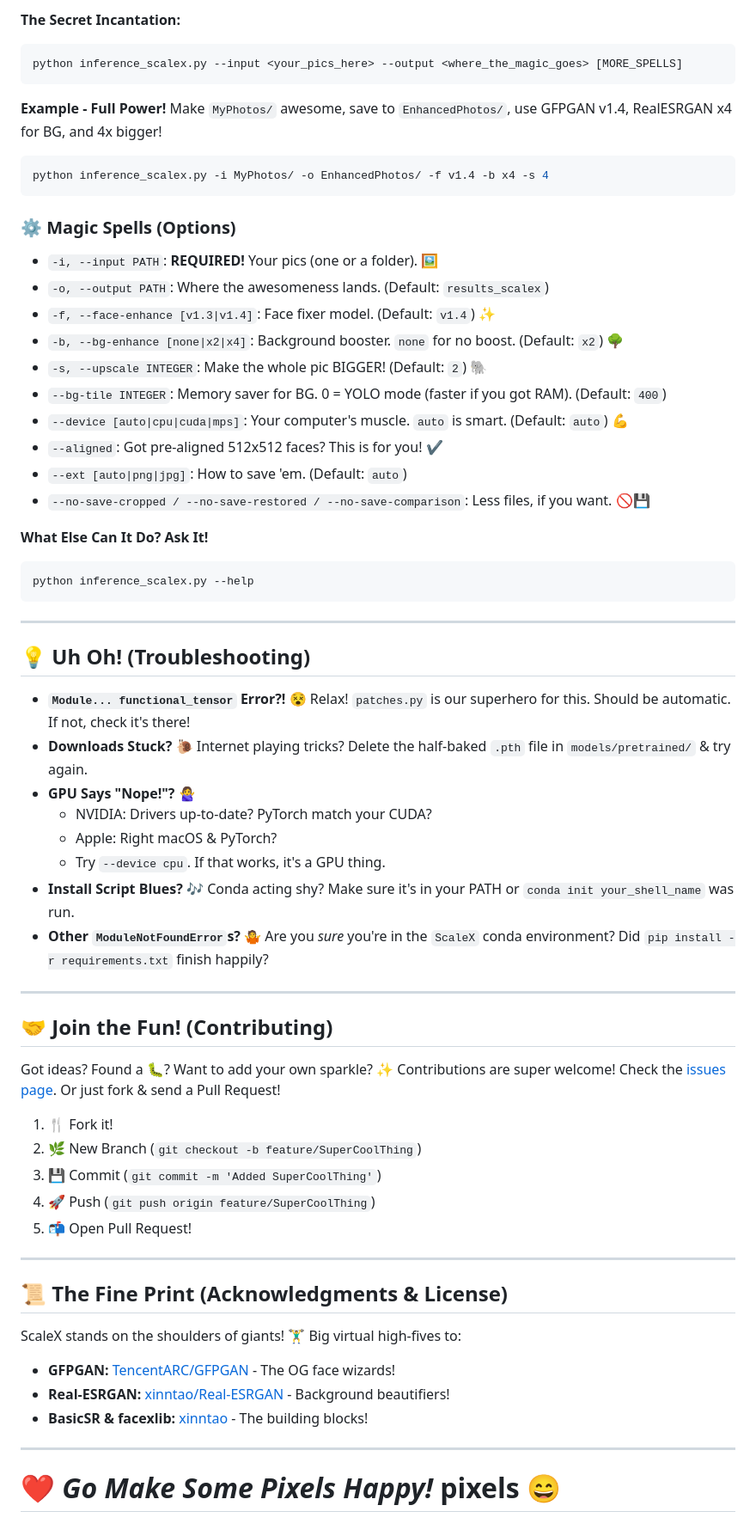
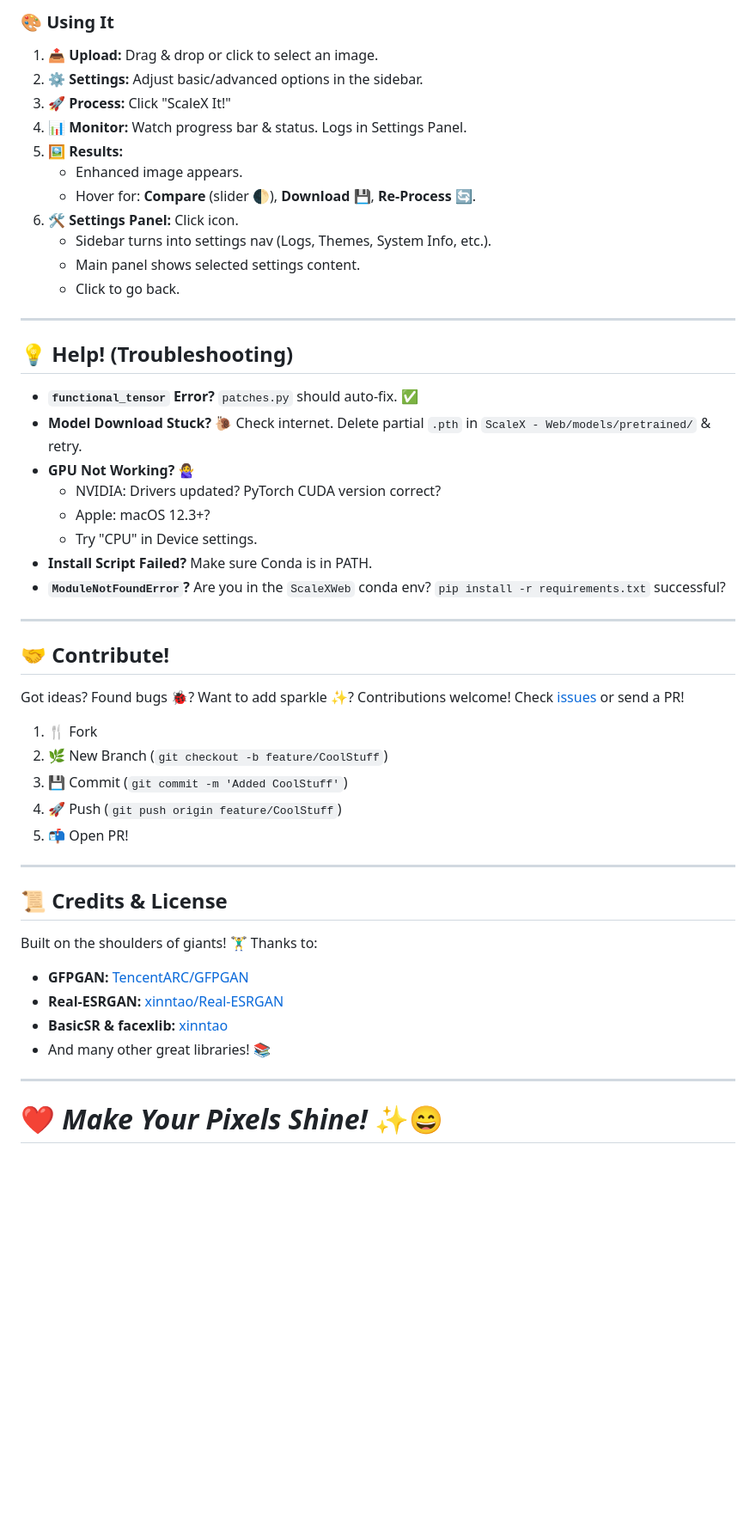
Before and after one commit to Md-Siam-Mia-Code/ScaleX, a Markdown page: README.md, the part around the change printed below. Shown: that part at 86% size. Rendered like a GitHub page; blank space fills up the shorter version.

````diff
--- a/README.md
+++ b/README.md
@@ -115,68 +101,49 @@ Ready to make some magic? 🪄
 
-**The Secret Incantation:**
-```bash
-python inference_scalex.py --input <your_pics_here> --output <where_the_magic_goes> [MORE_SPELLS]
-```
-
-**Example - Full Power!**
-Make `MyPhotos/` awesome, save to `EnhancedPhotos/`, use GFPGAN v1.4, RealESRGAN x4 for BG, and 4x bigger!
-```bash
-python inference_scalex.py -i MyPhotos/ -o EnhancedPhotos/ -f v1.4 -b x4 -s 4
-```
-
-### ⚙️ Magic Spells (Options)
-*   `-i, --input PATH`: **REQUIRED!** Your pics (one or a folder). 🖼️
-*   `-o, --output PATH`: Where the awesomeness lands. (Default: `results_scalex`)
-*   `-f, --face-enhance [v1.3|v1.4]`: Face fixer model. (Default: `v1.4`) ✨
-*   `-b, --bg-enhance [none|x2|x4]`: Background booster. `none` for no boost. (Default: `x2`) 🌳
-*   `-s, --upscale INTEGER`: Make the whole pic BIGGER! (Default: `2`) 🐘
-*   `--bg-tile INTEGER`: Memory saver for BG. 0 = YOLO mode (faster if you got RAM). (Default: `400`)
-*   `--device [auto|cpu|cuda|mps]`: Your computer's muscle. `auto` is smart. (Default: `auto`) 💪
-*   `--aligned`: Got pre-aligned 512x512 faces? This is for you! ✔️
-*   `--ext [auto|png|jpg]`: How to save 'em. (Default: `auto`)
-*   `--no-save-cropped / --no-save-restored / --no-save-comparison`: Less files, if you want. 🚫💾
-
-**What Else Can It Do? Ask It!**
-```bash
-python inference_scalex.py --help
-```
+### 🎨 Using It
+1.  📤 **Upload:** Drag & drop or click to select an image.
+2.  ⚙️ **Settings:** Adjust basic/advanced options in the sidebar.
+3.  🚀 **Process:** Click "ScaleX It!"
+4.  📊 **Monitor:** Watch progress bar & status. Logs in Settings Panel.
+5.  🖼️ **Results:**
+    *   Enhanced image appears.
+    *   Hover for: **Compare** (slider 🌓), **Download** 💾, **Re-Process** 🔄.
+6.  🛠️ **Settings Panel:** Click <i class="fas fa-cog"></i> icon.
+    *   Sidebar turns into settings nav (Logs, Themes, System Info, etc.).
+    *   Main panel shows selected settings content.
+    *   Click <i class="fas fa-arrow-left"></i> to go back.
 
 ---
 
-## 💡 Uh Oh! (Troubleshooting)
-*   **`Module... functional_tensor` Error?!** 😵
-    Relax! `patches.py` is our superhero for this. Should be automatic. If not, check it's there!
-*   **Downloads Stuck?** 🐌
-    Internet playing tricks? Delete the half-baked `.pth` file in `models/pretrained/` & try again.
-*   **GPU Says "Nope!"?** 🙅‍♀️
-    *   NVIDIA: Drivers up-to-date? PyTorch match your CUDA?
-    *   Apple: Right macOS & PyTorch?
-    *   Try `--device cpu`. If that works, it's a GPU thing.
-*   **Install Script Blues?** 🎶
-    Conda acting shy? Make sure it's in your PATH or `conda init your_shell_name` was run.
-*   **Other `ModuleNotFoundError`s?** 🤷
-    Are you *sure* you're in the `ScaleX` conda environment? Did `pip install -r requirements.txt` finish happily?
+## 💡 Help! (Troubleshooting)
+*   **`functional_tensor` Error?** `patches.py` should auto-fix. ✅
+*   **Model Download Stuck?** 🐌 Check internet. Delete partial `.pth` in `ScaleX - Web/models/pretrained/` & retry.
+*   **GPU Not Working?** 🙅‍♀️
+    *   NVIDIA: Drivers updated? PyTorch CUDA version correct?
+    *   Apple: macOS 12.3+?
+    *   Try "CPU" in Device settings.
+*   **Install Script Failed?** Make sure Conda is in PATH.
+*   **`ModuleNotFoundError`?** Are you in the `ScaleXWeb` conda env? `pip install -r requirements.txt` successful?
 
 ---
 
-## 🤝 Join the Fun! (Contributing)
-Got ideas? Found a 🐛? Want to add your own sparkle? ✨ Contributions are super welcome!
-Check the [issues page](https://github.com/Md-Siam-Mia-Code/ScaleX/issues). Or just fork & send a Pull Request!
-
-1.  🍴 Fork it!
-2.  🌿 New Branch (`git checkout -b feature/SuperCoolThing`)
-3.  💾 Commit (`git commit -m 'Added SuperCoolThing'`)
-4.  🚀 Push (`git push origin feature/SuperCoolThing`)
-5.  📬 Open Pull Request!
+## 🤝 Contribute!
+Got ideas? Found bugs 🐞? Want to add sparkle ✨? Contributions welcome!
+Check [issues](https://github.com/Md-Siam-Mia-Code/ScaleX/issues) or send a PR!
+1.  🍴 Fork
+2.  🌿 New Branch (`git checkout -b feature/CoolStuff`)
+3.  💾 Commit (`git commit -m 'Added CoolStuff'`)
+4.  🚀 Push (`git push origin feature/CoolStuff`)
+5.  📬 Open PR!
 
 ---
 
-## 📜 The Fine Print (Acknowledgments & License)
-ScaleX stands on the shoulders of giants! 🏋️‍♂️ Big virtual high-fives to:
-*   **GFPGAN:** [TencentARC/GFPGAN](https://github.com/TencentARC/GFPGAN) - The OG face wizards!
-*   **Real-ESRGAN:** [xinntao/Real-ESRGAN](https://github.com/xinntao/Real-ESRGAN) - Background beautifiers!
-*   **BasicSR & facexlib:** [xinntao](https://github.com/xinntao) - The building blocks!
+## 📜 Credits & License
+Built on the shoulders of giants! 🏋️‍♂️ Thanks to:
+*   **GFPGAN:** [TencentARC/GFPGAN](https://github.com/TencentARC/GFPGAN)
+*   **Real-ESRGAN:** [xinntao/Real-ESRGAN](https://github.com/xinntao/Real-ESRGAN)
+*   **BasicSR & facexlib:** [xinntao](https://github.com/xinntao)
+*   And many other great libraries! 📚
 
 ---
 
-# ❤️ *Go Make Some Pixels Happy!* pixels 😄
+# ❤️ *Make Your Pixels Shine!* ✨😄
````
Also changed, not shown: other parts of README.md (+66 -80 lines).
